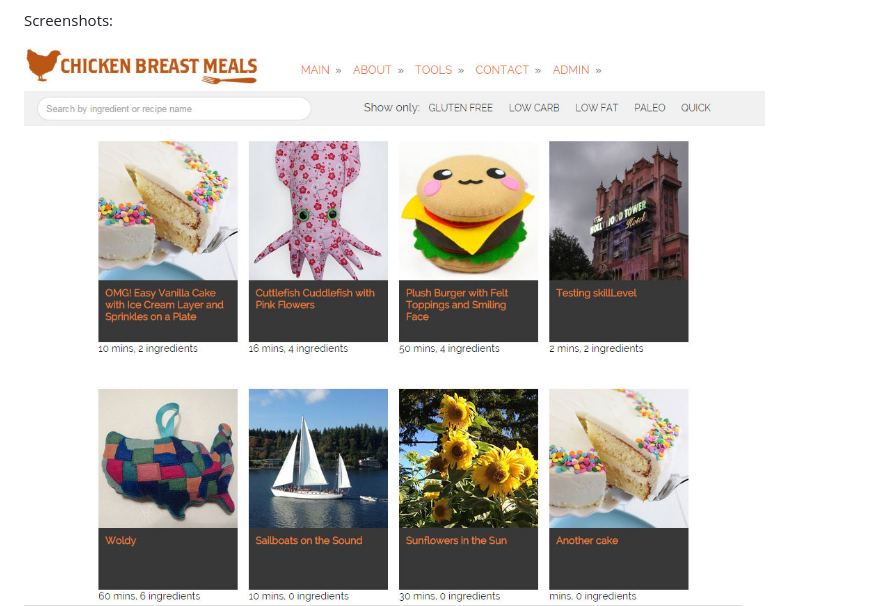
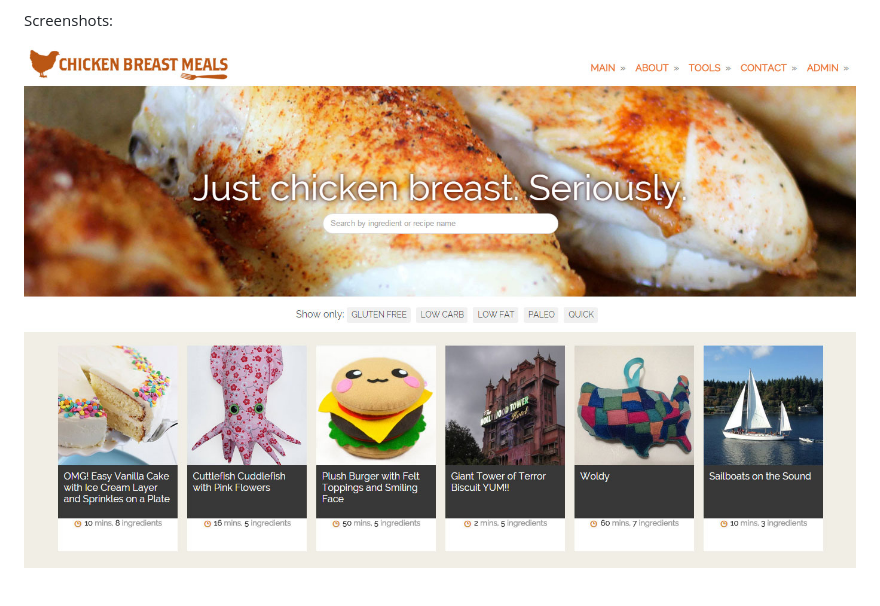
Before and after one commit to manderly/ChickenBreastMeals.com, a Markdown page: README.md, the part around the change. GitHub-like rendering; pictures changed too: screenshots/cbm_app_screenshot_11_6_2014.jpg (added); blank space fills up the shorter version.

Commit message:
Updating project screenshot

```diff
--- a/README.md
+++ b/README.md
@@ -12,5 +12,5 @@ To use:
 
 Screenshots:
 
-![alt text](screenshots/cbm_app_screenshot_11_3_2014.jpg "Chicken Breast Meals main view as of 11/3/2014")
+![alt text](screenshots/cbm_app_screenshot_11_6_2014.jpg "Chicken Breast Meals main view as of 11/6/2014")
 ![alt text](screenshots/cbm_app_screenshot_11_4_2014.jpg "Chicken Breast Meals recipe view as of 11/4/2014")
```
